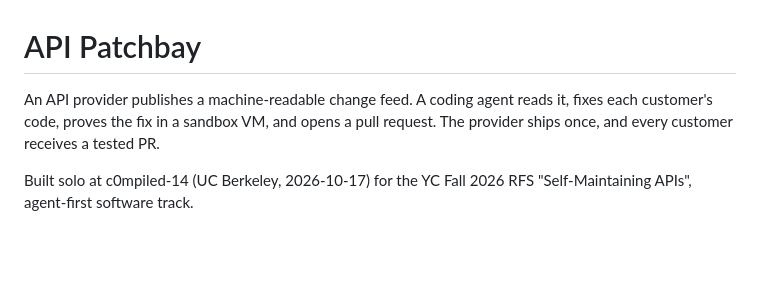
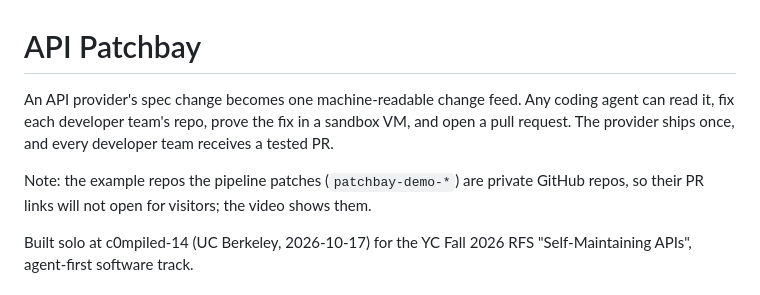
Before and after one commit to hayobro7512/api-patchbay, a Markdown page: README.md, the part around the change. Drawn GitHub-style; blank space fills up the shorter version.

Commit message:
docs: README intro uses developer team wording

```diff
--- a/README.md
+++ b/README.md
@@ -1,6 +1,8 @@
 # API Patchbay
 
-An API provider publishes a machine-readable change feed. A coding agent reads it, fixes each customer's code, proves the fix in a sandbox VM, and opens a pull request. The provider ships once, and every customer receives a tested PR.
+An API provider's spec change becomes one machine-readable change feed. Any coding agent can read it, fix each developer team's repo, prove the fix in a sandbox VM, and open a pull request. The provider ships once, and every developer team receives a tested PR.
+
+Note: the example repos the pipeline patches (`patchbay-demo-*`) are private GitHub repos, so their PR links will not open for visitors; the video shows them.
 
 Built solo at c0mpiled-14 (UC Berkeley, 2026-10-17) for the YC Fall 2026 RFS "Self-Maintaining APIs", agent-first software track.
 
```
